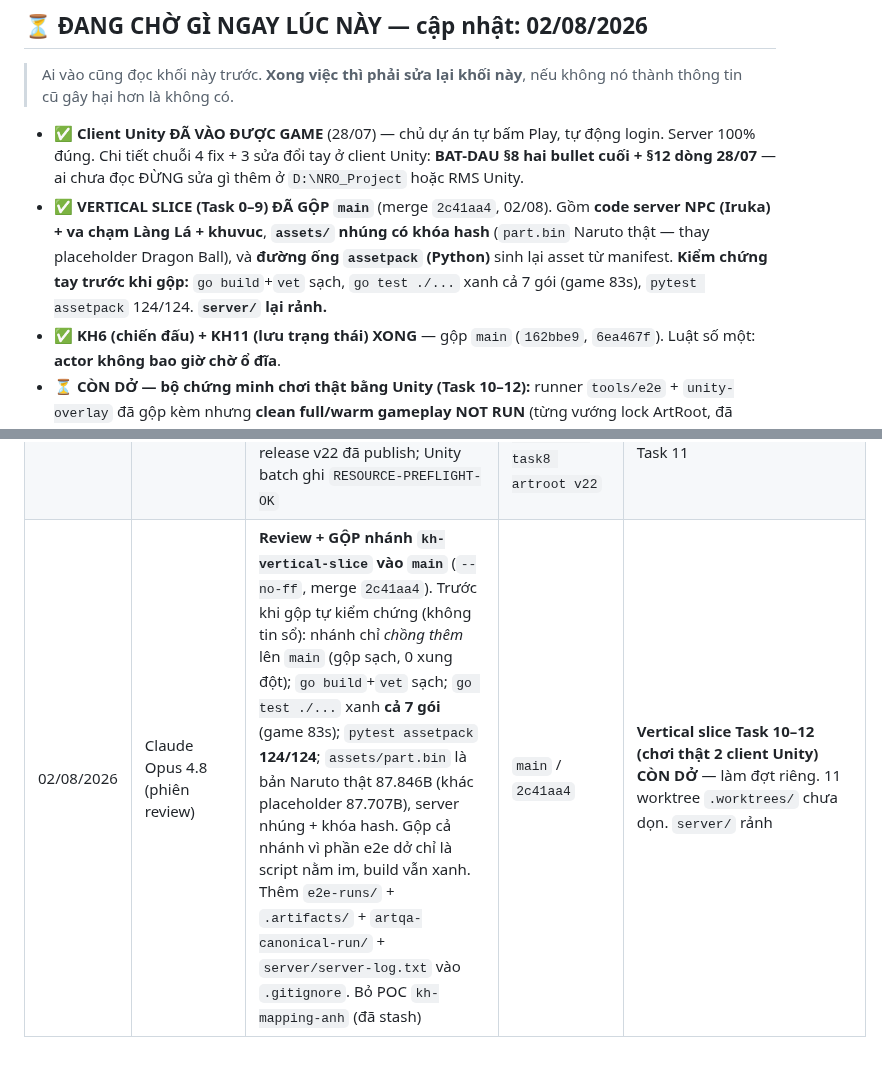
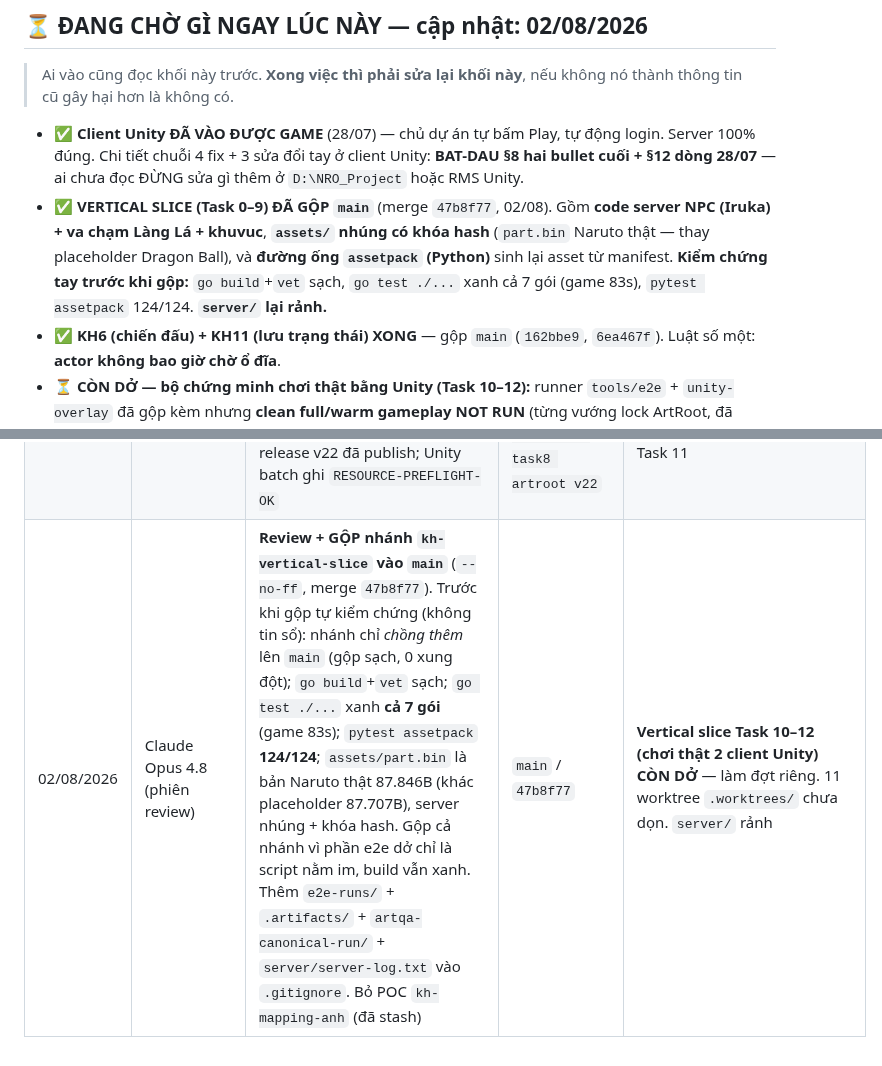
Before and after one commit to KNAGENCY/NRO_GoiBanGiao, a Markdown page: NHAT-KY-AGENT.md, 2 parts joined by grey strips. GitHub-like rendering.

```diff
--- a/NHAT-KY-AGENT.md
+++ b/NHAT-KY-AGENT.md
@@ -6,7 +6,7 @@
 > thành thông tin cũ gây hại hơn là không có.
 
 - ✅ **Client Unity ĐÃ VÀO ĐƯỢC GAME** (28/07) — chủ dự án tự bấm Play, tự động login. Server 100% đúng. Chi tiết chuỗi 4 fix + 3 sửa đổi tay ở client Unity: **BAT-DAU §8 hai bullet cuối + §12 dòng 28/07** — ai chưa đọc ĐỪNG sửa gì thêm ở `D:\NRO_Project` hoặc RMS Unity.
-- ✅ **VERTICAL SLICE (Task 0–9) ĐÃ GỘP `main`** (merge `2c41aa4`, 02/08). Gồm **code server NPC (Iruka) + va chạm Làng Lá + khuvuc**, **`assets/` nhúng có khóa hash** (`part.bin` Naruto thật — thay placeholder Dragon Ball), và **đường ống `assetpack` (Python)** sinh lại asset từ manifest. **Kiểm chứng tay trước khi gộp:** `go build`+`vet` sạch, `go test ./...` xanh cả 7 gói (game 83s), `pytest assetpack` 124/124. **`server/` lại rảnh.**
+- ✅ **VERTICAL SLICE (Task 0–9) ĐÃ GỘP `main`** (merge `47b8f77`, 02/08). Gồm **code server NPC (Iruka) + va chạm Làng Lá + khuvuc**, **`assets/` nhúng có khóa hash** (`part.bin` Naruto thật — thay placeholder Dragon Ball), và **đường ống `assetpack` (Python)** sinh lại asset từ manifest. **Kiểm chứng tay trước khi gộp:** `go build`+`vet` sạch, `go test ./...` xanh cả 7 gói (game 83s), `pytest assetpack` 124/124. **`server/` lại rảnh.**
 - ✅ **KH6 (chiến đấu) + KH11 (lưu trạng thái) XONG** — gộp `main` (`162bbe9`, `6ea467f`). Luật số một: **actor không bao giờ chờ ổ đĩa**.
 - ⏳ **CÒN DỞ — bộ chứng minh chơi thật bằng Unity (Task 10–12):** runner `tools/e2e` + `unity-overlay` đã gộp kèm nhưng **clean full/warm gameplay NOT RUN** (từng vướng lock ArtRoot, đã rebuild v22 `RESOURCE-PREFLIGHT-OK` nhưng chưa chạy trọn). Đây là việc kế tiếp, **làm thành đợt riêng** — cần chạy 2 client Unity thật + thu evidence. Bằng chứng chạy (`e2e-runs/`, `.artifacts/`, `artqa-canonical-run/`) đã **gitignore**, ĐỪNG commit.
 - 🗑️ **POC `kh-mapping-anh` đã bỏ** — sửa tay `part.bin` bị thay thế hoàn toàn bởi `part.bin` thật từ `assetpack`. Thay đổi POC được `git stash` (nhãn `POC-mapping-anh-...`), không mất nhưng không dùng nữa.
@@ -63,4 +63,4 @@ lên nhau.
 | 31/07/2026 | Codex (Task 10 canonical hardening) | Không cherry-pick B; port thủ công guard audit vào A: server/asset/applied lock độc lập, zero-byte/SHA/array rỗng, Sói source 1, HP 137/150, clean+warm PASS, sequence per-client; 24 case và 4 mutation. Preflight thật cho stale lock đi qua, scope `task10_full` | `kh-vertical-slice` / `docs(e2e): harden task 10 canonical oracle` | **BLOCKED `E2E-ASSET-006`:** `task7-build-21-a` khác embedded lock; gameplay NOT RUN, không production account/Task 11 |
 | 31/07/2026 | Codex (Task 10 asset provenance) | Truy ngược Task 7/8 lock, release, Git blob và 668 output: Task 7 release là `e5b093...` version 21; server HEAD là Task 8 `54a638...`, pair `afd03...`, runtime/map 22. Không còn full ArtRoot Task 8 sau cleanup `.task8-build-2..4`; runner không tự chọn build A | `kh-vertical-slice` / tài liệu chẩn đoán | **BLOCKED:** cần phục hồi artifact Task 8 hoặc phê duyệt build+publish lại release immutable version 22. Không sửa runner/Unity, không gameplay/Task 11 |
 | 01/08/2026 | Codex (Task 8 ArtRoot v22 rebuild) | Rebuild deterministic từ đúng 684 input: A/B 669 file byte-identical, 668 output khớp lock `54a638...`, pair `afd03...`, version `22/21/22/21`. Fresh overlay snapshot và immutable release v22 đã publish; Unity batch ghi `RESOURCE-PREFLIGHT-OK` | `kh-vertical-slice` / `feat(asset): rebuild canonical task8 artroot v22` | Giữ A/B và release, chưa cleanup. Gameplay Task 10 vẫn NOT RUN; không production account, không Task 11 |
-| 02/08/2026 | Claude Opus 4.8 (phiên review) | **Review + GỘP nhánh `kh-vertical-slice` vào `main`** (`--no-ff`, merge `2c41aa4`). Trước khi gộp tự kiểm chứng (không tin sổ): nhánh chỉ *chồng thêm* lên `main` (gộp sạch, 0 xung đột); `go build`+`vet` sạch; `go test ./...` xanh **cả 7 gói** (game 83s); `pytest assetpack` **124/124**; `assets/part.bin` là bản Naruto thật 87.846B (khác placeholder 87.707B), server nhúng + khóa hash. Gộp cả nhánh vì phần e2e dở chỉ là script nằm im, build vẫn xanh. Thêm `e2e-runs/` + `.artifacts/` + `artqa-canonical-run/` + `server/server-log.txt` vào `.gitignore`. Bỏ POC `kh-mapping-anh` (đã stash) | `main` / `2c41aa4` | **Vertical slice Task 10–12 (chơi thật 2 client Unity) CÒN DỞ** — làm đợt riêng. 11 worktree `.worktrees/` chưa dọn. `server/` rảnh |
+| 02/08/2026 | Claude Opus 4.8 (phiên review) | **Review + GỘP nhánh `kh-vertical-slice` vào `main`** (`--no-ff`, merge `47b8f77`). Trước khi gộp tự kiểm chứng (không tin sổ): nhánh chỉ *chồng thêm* lên `main` (gộp sạch, 0 xung đột); `go build`+`vet` sạch; `go test ./...` xanh **cả 7 gói** (game 83s); `pytest assetpack` **124/124**; `assets/part.bin` là bản Naruto thật 87.846B (khác placeholder 87.707B), server nhúng + khóa hash. Gộp cả nhánh vì phần e2e dở chỉ là script nằm im, build vẫn xanh. Thêm `e2e-runs/` + `.artifacts/` + `artqa-canonical-run/` + `server/server-log.txt` vào `.gitignore`. Bỏ POC `kh-mapping-anh` (đã stash) | `main` / `47b8f77` | **Vertical slice Task 10–12 (chơi thật 2 client Unity) CÒN DỞ** — làm đợt riêng. 11 worktree `.worktrees/` chưa dọn. `server/` rảnh |
```
Also changed, not shown: BAT-DAU-TU-DAY.md (+3 -3 lines).
